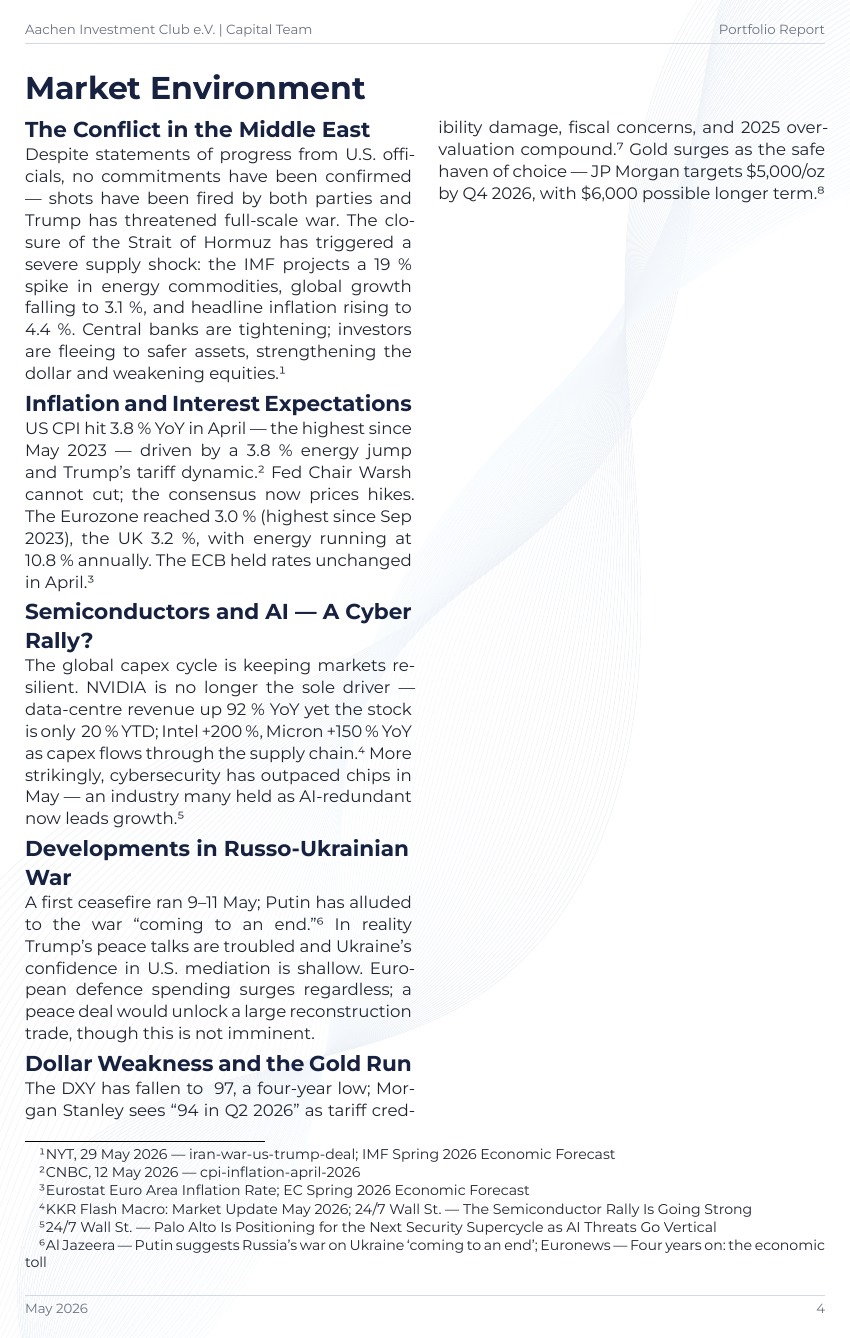
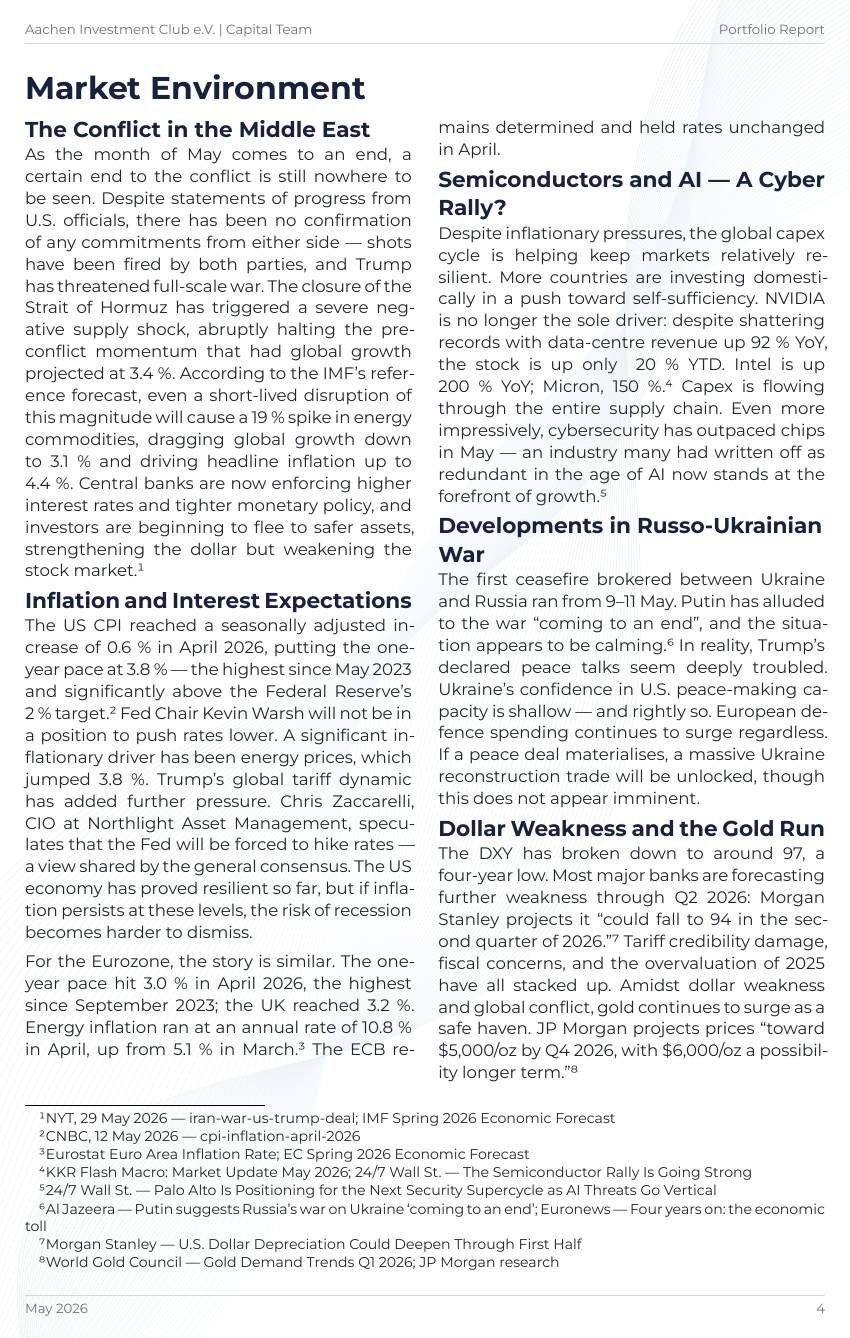
Before and after one commit to aachen-investment-club/capital-team-reports, a Typst document (reports/2026-05/main.typ): page 4 of 7. Compiled offline with Typst 0.15.

```diff
--- a/reports/2026-05/main.typ
+++ b/reports/2026-05/main.typ
@@ -97,44 +105,67 @@
 #columns(2, gutter: 16pt)[
   == The Conflict in the Middle East
 
-  Despite statements of progress from U.S. officials, no commitments have been
-  confirmed — shots have been fired by both parties and Trump has threatened
-  full-scale war. The closure of the Strait of Hormuz has triggered a severe
-  supply shock: the IMF projects a 19~% spike in energy commodities, global
-  growth falling to 3.1~%, and headline inflation rising to 4.4~%. Central banks
-  are tightening; investors are fleeing to safer assets, strengthening the dollar
-  and weakening equities.#footnote[NYT, 29 May 2026 — iran-war-us-trump-deal; IMF Spring 2026 Economic Forecast]
+  As the month of May comes to an end, a certain end to the conflict is still
+  nowhere to be seen. Despite statements of progress from U.S. officials, there
+  has been no confirmation of any commitments from either side — shots have been
+  fired by both parties, and Trump has threatened full-scale war. The closure of
+  the Strait of Hormuz has triggered a severe negative supply shock, abruptly
+  halting the pre-conflict momentum that had global growth projected at 3.4~%.
+  According to the IMF's reference forecast, even a short-lived disruption of
+  this magnitude will cause a 19~% spike in energy commodities, dragging global
+  growth down to 3.1~% and driving headline inflation up to 4.4~%. Central banks
+  are now enforcing higher interest rates and tighter monetary policy, and
+  investors are beginning to flee to safer assets, strengthening the dollar but
+  weakening the stock market.#footnote[NYT, 29 May 2026 — iran-war-us-trump-deal; IMF Spring 2026 Economic Forecast]
 
   == Inflation and Interest Expectations
 
-  US CPI hit 3.8~% YoY in April — the highest since May 2023 — driven by a
-  3.8~% energy jump and Trump's tariff dynamic.#footnote[CNBC, 12 May 2026 — cpi-inflation-april-2026] Fed Chair Warsh cannot cut; the
-  consensus now prices hikes. The Eurozone reached 3.0~% (highest since Sep
-  2023), the UK 3.2~%, with energy running at 10.8~% annually. The ECB held
-  rates unchanged in April.#footnote[Eurostat Euro Area Inflation Rate; EC Spring 2026 Economic Forecast]
+  The US CPI reached a seasonally adjusted increase of 0.6~% in April 2026,
+  putting the one-year pace at 3.8~% — the highest since May 2023 and
+  significantly above the Federal Reserve's 2~% target.#footnote[CNBC, 12 May 2026 — cpi-inflation-april-2026] Fed Chair Kevin Warsh will not
+  be in a position to push rates lower. A significant inflationary driver has
+  been energy prices, which jumped 3.8~%. Trump's global tariff dynamic has
+  added further pressure. Chris Zaccarelli, CIO at Northlight Asset Management,
+  speculates that the Fed will be forced to hike rates — a view shared by the
+  general consensus. The US economy has proved resilient so far, but if
+  inflation persists at these levels, the risk of recession becomes harder to
+  dismiss.
+
+  For the Eurozone, the story is similar. The one-year pace hit 3.0~% in April
+  2026, the highest since September 2023; the UK reached 3.2~%. Energy inflation
+  ran at an annual rate of 10.8~% in April, up from 5.1~% in March.#footnote[Eurostat Euro Area Inflation Rate; EC Spring 2026 Economic Forecast] The ECB
+  remains determined and held rates unchanged in April.
 
   == Semiconductors and AI — A Cyber Rally?
 
-  The global capex cycle is keeping markets resilient. NVIDIA is no longer the
-  sole driver — data-centre revenue up 92~% YoY yet the stock is only ~20~%
-  YTD; Intel +200~%, Micron +150~% YoY as capex flows through the supply
-  chain.#footnote[KKR Flash Macro: Market Update May 2026; 24/7 Wall St. — The Semiconductor Rally Is Going Strong] More strikingly, cybersecurity has outpaced chips in May — an industry
-  many held as AI-redundant now leads growth.#footnote[24/7 Wall St. — Palo Alto Is Positioning for the Next Security Supercycle as AI Threats Go Vertical]
+  Despite inflationary pressures, the global capex cycle is helping keep markets
+  relatively resilient. More countries are investing domestically in a push
+  toward self-sufficiency. NVIDIA is no longer the sole driver: despite
+  shattering records with data-centre revenue up 92~% YoY, the stock is up only
+  ~20~% YTD. Intel is up 200~% YoY; Micron, 150~%.#footnote[KKR Flash Macro: Market Update May 2026; 24/7 Wall St. — The Semiconductor Rally Is Going Strong] Capex is flowing through
+  the entire supply chain. Even more impressively, cybersecurity has outpaced
+  chips in May — an industry many had written off as redundant in the age of AI
+  now stands at the forefront of growth.#footnote[24/7 Wall St. — Palo Alto Is Positioning for the Next Security Supercycle as AI Threats Go Vertical]
 
   == Developments in Russo-Ukrainian War
 
-  A first ceasefire ran 9–11 May; Putin has alluded to the war "coming to an
-  end."#footnote[Al Jazeera — Putin suggests Russia's war on Ukraine 'coming to an end'; Euronews — Four years on: the economic toll] In reality Trump's peace talks are troubled and Ukraine's confidence in
-  U.S. mediation is shallow. European defence spending surges regardless; a
-  peace deal would unlock a large reconstruction trade, though this is not
-  imminent.
+  The first ceasefire brokered between Ukraine and Russia ran from 9–11 May.
+  Putin has alluded to the war "coming to an end", and the situation appears to
+  be calming.#footnote[Al Jazeera — Putin suggests Russia's war on Ukraine 'coming to an end'; Euronews — Four years on: the economic toll] In reality, Trump's declared peace talks seem deeply troubled.
+  Ukraine's confidence in U.S. peace-making capacity is shallow — and rightly
+  so. European defence spending continues to surge regardless. If a peace deal
+  materialises, a massive Ukraine reconstruction trade will be unlocked, though
+  this does not appear imminent.
 
   == Dollar Weakness and the Gold Run
 
-  The DXY has fallen to ~97, a four-year low; Morgan Stanley sees "94 in Q2
-  2026" as tariff credibility damage, fiscal concerns, and 2025 overvaluation
-  compound.#footnote[Morgan Stanley — U.S. Dollar Depreciation Could Deepen Through First Half] Gold surges as the safe haven of choice — JP Morgan targets
-  \$5,000/oz by Q4 2026, with \$6,000 possible longer term.#footnote[World Gold Council — Gold Demand Trends Q1 2026; JP Morgan research]
+  The DXY has broken down to around 97, a four-year low. Most major banks are
+  forecasting further weakness through Q2 2026: Morgan Stanley projects it
+  "could fall to 94 in the second quarter of 2026."#footnote[Morgan Stanley — U.S. Dollar Depreciation Could Deepen Through First Half] Tariff credibility damage,
+  fiscal concerns, and the overvaluation of 2025 have all stacked up. Amidst
+  dollar weakness and global conflict, gold continues to surge as a safe haven.
+  JP Morgan projects prices "toward \$5,000/oz by Q4 2026, with \$6,000/oz a
+  possibility longer term."#footnote[World Gold Council — Gold Demand Trends Q1 2026; JP Morgan research]
 ]
 
 // ── INVESTMENT MEMOS ─────────────────────────────────────────
```
Also changed, not shown: reports/2026-05/main.typ (60 more changed lines).
